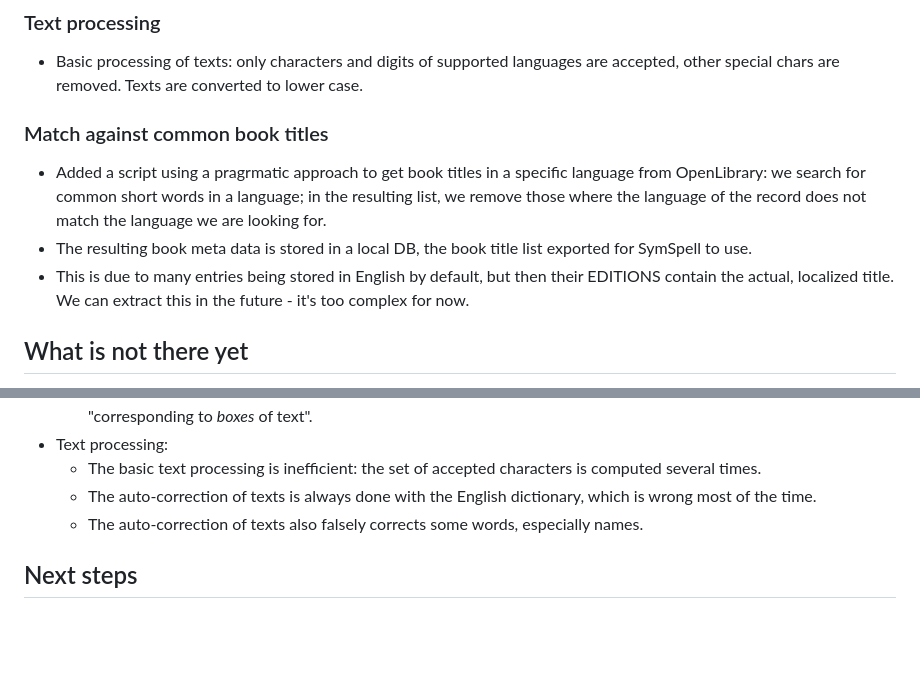
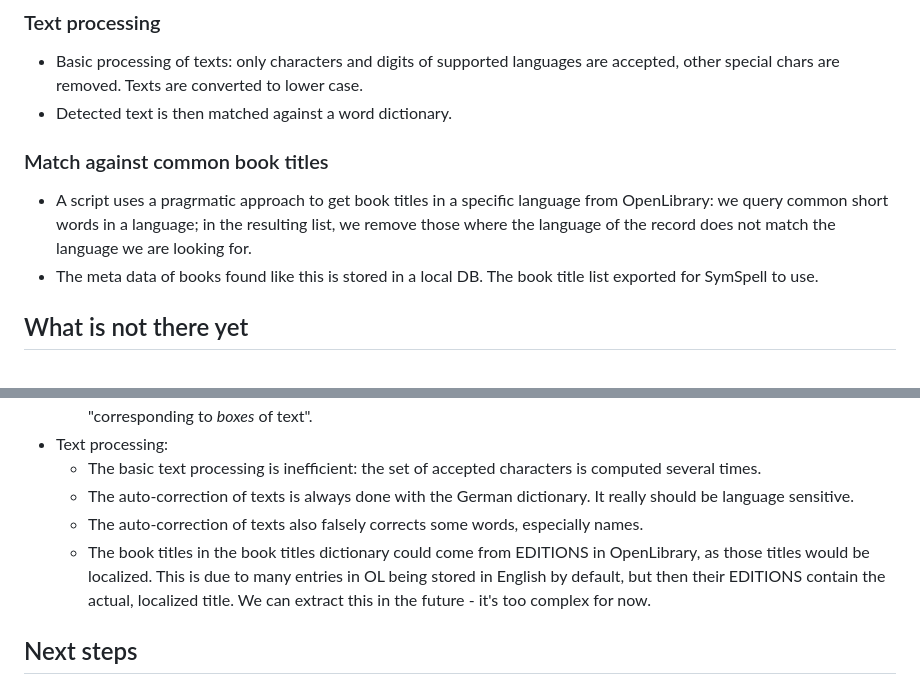
Before and after one commit to rauricus/Bookfinder, a Markdown page: README.md, 2 parts joined by grey strips. Rendered like a GitHub page; blank space fills up the shorter version.

Commit message:
Updated with current state.

```diff
--- a/README.md
+++ b/README.md
@@ -19,10 +19,11 @@ The script first detects images of book spines in a photo (or a video stream). I
 * The text in the text area images is extracted using Tesseract.
 ### Text processing
 * Basic processing of texts: only characters and digits of supported languages are accepted, other special chars are removed. Texts are converted to lower case.
+* Detected text is then matched against a word dictionary.
 ### Match against common book titles
-* Added a script using a pragrmatic approach to get book titles in a specific language from OpenLibrary: we search for common short words in a language; in the resulting list, we remove those where the language of the record does not match the language we are looking for.
-* The resulting book meta data is stored in a local DB, the book title list exported for SymSpell to use.
-* This is due to many entries being stored in English by default, but then their EDITIONS contain the actual, localized title. We can extract this in the future - it's too complex for now.
+* A script uses a pragrmatic approach to get book titles in a specific language from OpenLibrary: we query common short words in a language; in the resulting list, we remove those where the language of the record does not match the language we are looking for.
+* The meta data of books found like this is stored in a local DB. The book title list exported for SymSpell to use.
+
 
 ## What is not there yet
 * No preservation of order of bounding boxes, so that we try to find the book title "reading" from left to right, top to bottom.
@@ -45,8 +46,9 @@ The script first detects images of book spines in a photo (or a video stream). I
     Maybe it's already enough to rule out bounding boxes with confidence -1, as these are "corresponding to _boxes_ of text".
 * Text processing:
     * The basic text processing is inefficient: the set of accepted characters is computed several times.
-    * The auto-correction of texts is always done with the English dictionary, which is wrong most of the time.
+    * The auto-correction of texts is always done with the German dictionary. It really should be language sensitive.
     * The auto-correction of texts also falsely corrects some words, especially names.
+    * The book titles in the book titles dictionary could come from EDITIONS in OpenLibrary, as those titles would be localized. This is due to many entries in OL being stored in English by default, but then their EDITIONS contain the actual, localized title. We can extract this in the future - it's too complex for now.
 
 ## Next steps
 * Clean text, correct errors, maybe detect words.
```
